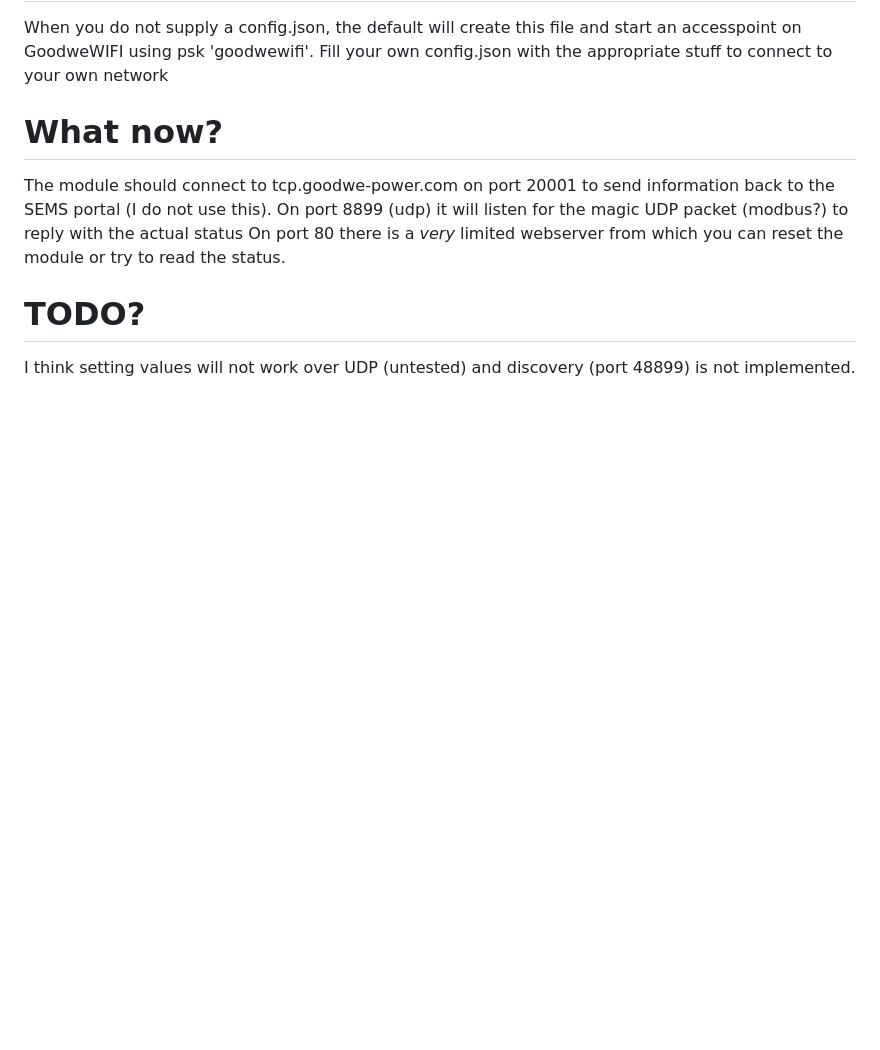
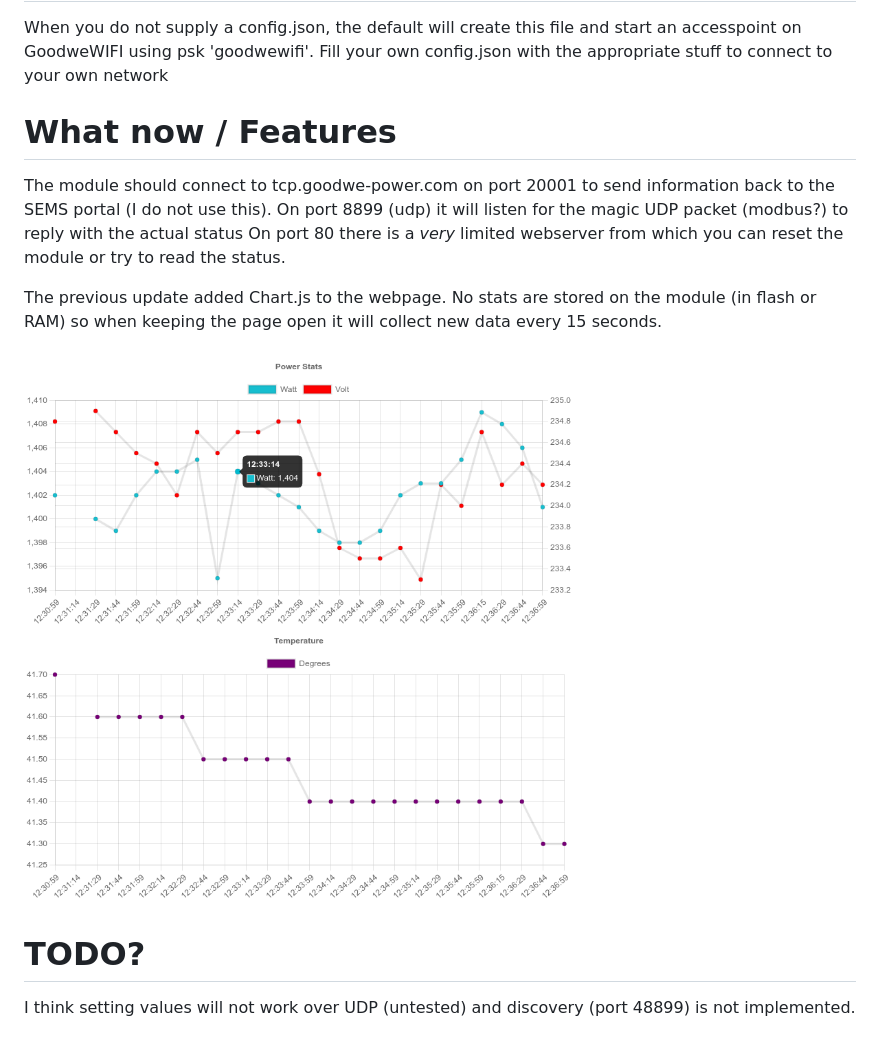
Before and after one commit to No13/GoodwePico, a Markdown page: README.md, the part around the change. GitHub-like rendering; pictures changed too: Chartjs.png (added); blank space fills up the shorter version.

```diff
--- a/README.md
+++ b/README.md
@@ -16,10 +16,14 @@ Drag & drop a recent micropython version onto the flash (I use [1.20](https://mi
 When you do not supply a config.json, the default will create this file and start an accesspoint on GoodweWIFI using psk 'goodwewifi'.
 Fill your own config.json with the appropriate stuff to connect to your own network
 
-# What now?
+# What now / Features
 The module should connect to tcp.goodwe-power.com on port 20001 to send information back to the SEMS portal (I do not use this).
 On port 8899 (udp) it will listen for the magic UDP packet (modbus?) to reply with the actual status
 On port 80 there is a *very* limited webserver from which you can reset the module or try to read the status.
 
+The previous update added Chart.js to the webpage. No stats are stored on the module (in flash or RAM) so when keeping the page open it will collect new data every 15 seconds.
+
+![Chart.js example](https://github.com/No13/GoodwePico/blob/master/Chartjs.png?raw=true)
+
 # TODO?
 I think setting values will not work over UDP (untested) and discovery (port 48899) is not implemented.
```
Also changed, not shown: 2 other files.
